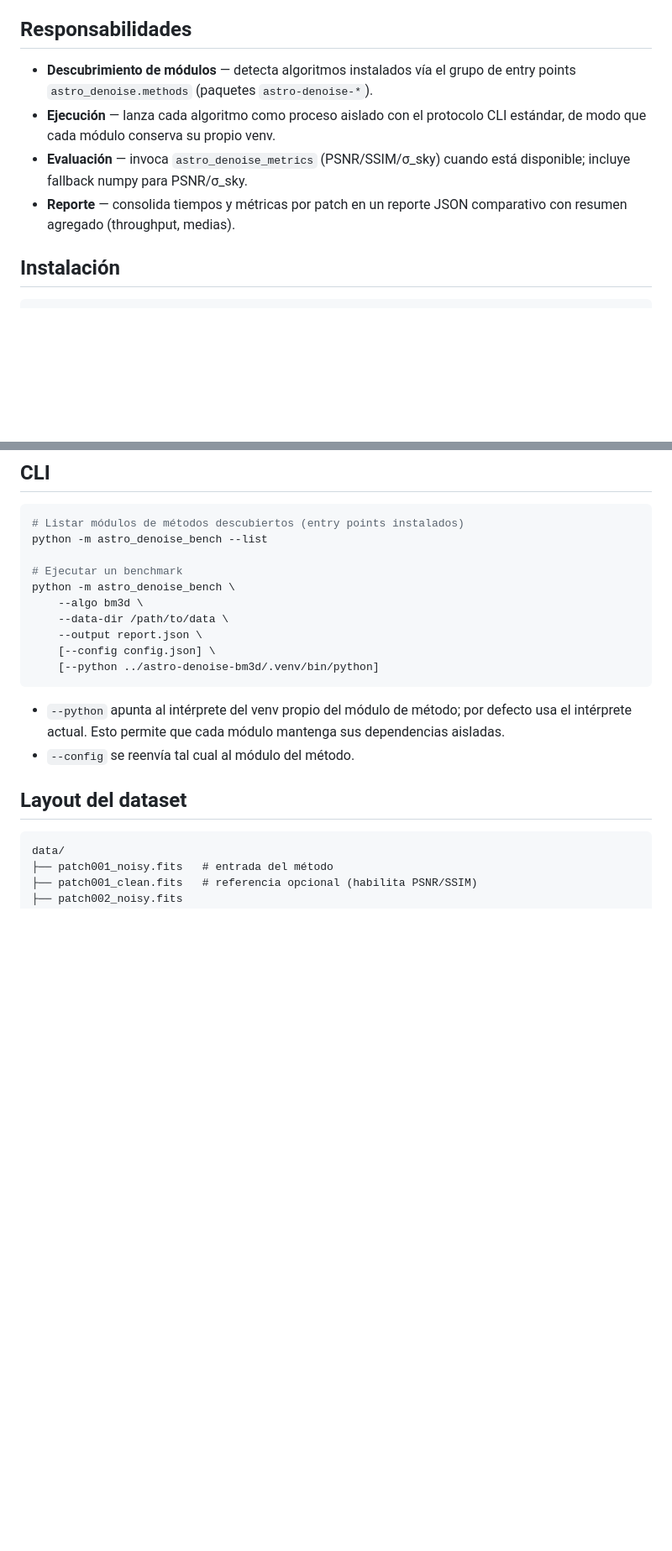
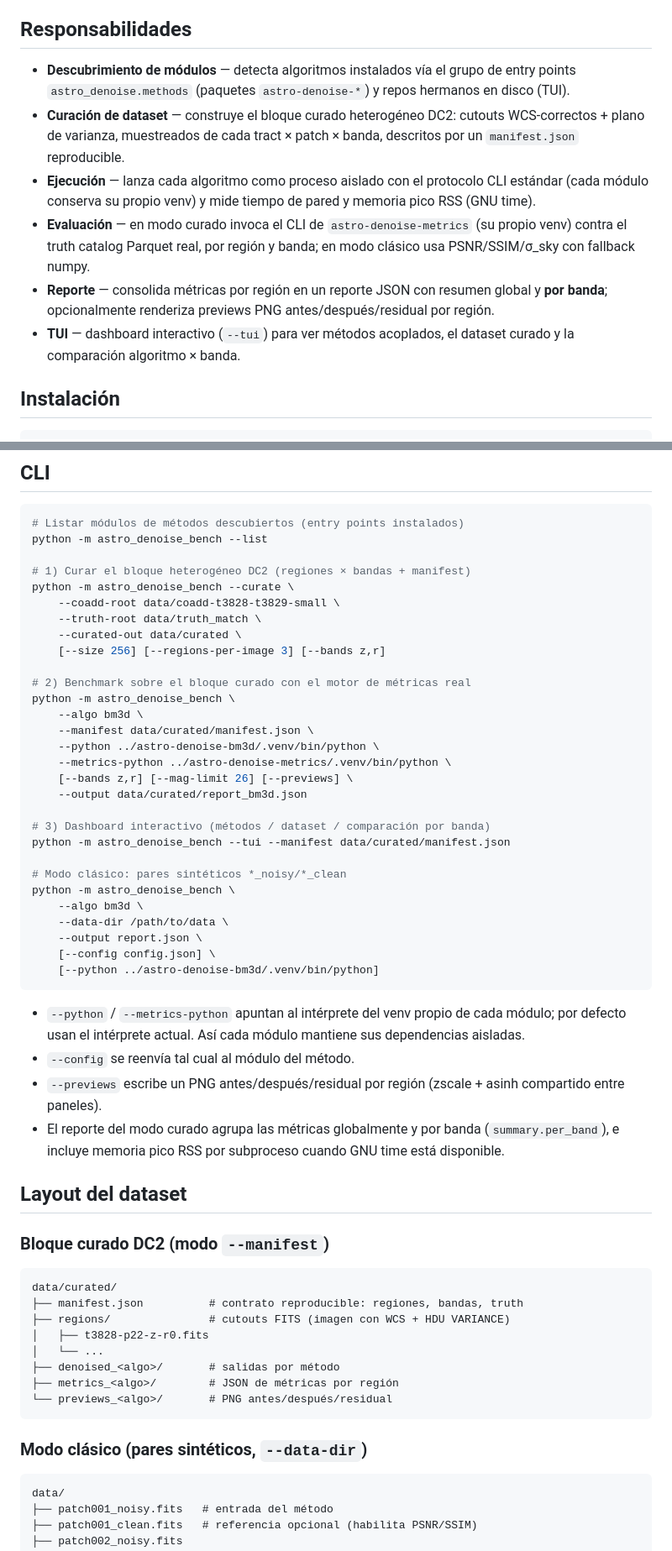
Before and after one commit to UniverLab/astro-denoise, a Markdown page: README.md, 2 parts joined by grey strips. Shown at 84% size. GitHub-like rendering; blank space fills up the shorter version.

Commit message:
docs: document curated-block, manifest mode, previews and TUI in README

````diff
--- a/README.md
+++ b/README.md
@@ -11,13 +11,22 @@ computacionales desde fuera del proceso Python; el protocolo CLI es el mismo.)
 ## Responsabilidades
 
 - **Descubrimiento de módulos** — detecta algoritmos instalados vía el grupo
-  de entry points `astro_denoise.methods` (paquetes `astro-denoise-*`).
+  de entry points `astro_denoise.methods` (paquetes `astro-denoise-*`) y repos
+  hermanos en disco (TUI).
+- **Curación de dataset** — construye el bloque curado heterogéneo DC2:
+  cutouts WCS-correctos + plano de varianza, muestreados de cada
+  tract × patch × banda, descritos por un `manifest.json` reproducible.
 - **Ejecución** — lanza cada algoritmo como proceso aislado con el protocolo
-  CLI estándar, de modo que cada módulo conserva su propio venv.
-- **Evaluación** — invoca `astro_denoise_metrics` (PSNR/SSIM/σ_sky) cuando
-  está disponible; incluye fallback numpy para PSNR/σ_sky.
-- **Reporte** — consolida tiempos y métricas por patch en un reporte JSON
-  comparativo con resumen agregado (throughput, medias).
+  CLI estándar (cada módulo conserva su propio venv) y mide tiempo de pared
+  y memoria pico RSS (GNU time).
+- **Evaluación** — en modo curado invoca el CLI de `astro-denoise-metrics`
+  (su propio venv) contra el truth catalog Parquet real, por región y banda;
+  en modo clásico usa PSNR/SSIM/σ_sky con fallback numpy.
+- **Reporte** — consolida métricas por región en un reporte JSON con resumen
+  global y **por banda**; opcionalmente renderiza previews PNG
+  antes/después/residual por región.
+- **TUI** — dashboard interactivo (`--tui`) para ver métodos acoplados,
+  el dataset curado y la comparación algoritmo × banda.
 
 ## Instalación
 
@@ -35,7 +44,26 @@ registrando el comando `astro-denoise-bench` y las dependencias de desarrollo
 # Listar módulos de métodos descubiertos (entry points instalados)
 python -m astro_denoise_bench --list
 
-# Ejecutar un benchmark
+# 1) Curar el bloque heterogéneo DC2 (regiones × bandas + manifest)
+python -m astro_denoise_bench --curate \
+    --coadd-root data/coadd-t3828-t3829-small \
+    --truth-root data/truth_match \
+    --curated-out data/curated \
+    [--size 256] [--regions-per-image 3] [--bands z,r]
+
+# 2) Benchmark sobre el bloque curado con el motor de métricas real
+python -m astro_denoise_bench \
+    --algo bm3d \
+    --manifest data/curated/manifest.json \
+    --python ../astro-denoise-bm3d/.venv/bin/python \
+    --metrics-python ../astro-denoise-metrics/.venv/bin/python \
+    [--bands z,r] [--mag-limit 26] [--previews] \
+    --output data/curated/report_bm3d.json
+
+# 3) Dashboard interactivo (métodos / dataset / comparación por banda)
+python -m astro_denoise_bench --tui --manifest data/curated/manifest.json
+
+# Modo clásico: pares sintéticos *_noisy/*_clean
 python -m astro_denoise_bench \
     --algo bm3d \
     --data-dir /path/to/data \
@@ -44,12 +72,32 @@ python -m astro_denoise_bench \
     [--python ../astro-denoise-bm3d/.venv/bin/python]
 ```
 
-- `--python` apunta al intérprete del venv propio del módulo de método; por
-  defecto usa el intérprete actual. Esto permite que cada módulo mantenga sus
-  dependencias aisladas.
+- `--python` / `--metrics-python` apuntan al intérprete del venv propio de
+  cada módulo; por defecto usan el intérprete actual. Así cada módulo mantiene
+  sus dependencias aisladas.
 - `--config` se reenvía tal cual al módulo del método.
+- `--previews` escribe un PNG antes/después/residual por región
+  (zscale + asinh compartido entre paneles).
+- El reporte del modo curado agrupa las métricas globalmente y por banda
+  (`summary.per_band`), e incluye memoria pico RSS por subproceso cuando
+  GNU time está disponible.
 
 ## Layout del dataset
+
+### Bloque curado DC2 (modo `--manifest`)
+
+```
+data/curated/
+├── manifest.json          # contrato reproducible: regiones, bandas, truth
+├── regions/               # cutouts FITS (imagen con WCS + HDU VARIANCE)
+│   ├── t3828-p22-z-r0.fits
+│   └── ...
+├── denoised_<algo>/       # salidas por método
+├── metrics_<algo>/        # JSON de métricas por región
+└── previews_<algo>/       # PNG antes/después/residual
+```
+
+### Modo clásico (pares sintéticos, `--data-dir`)
 
 ```
 data/
````
